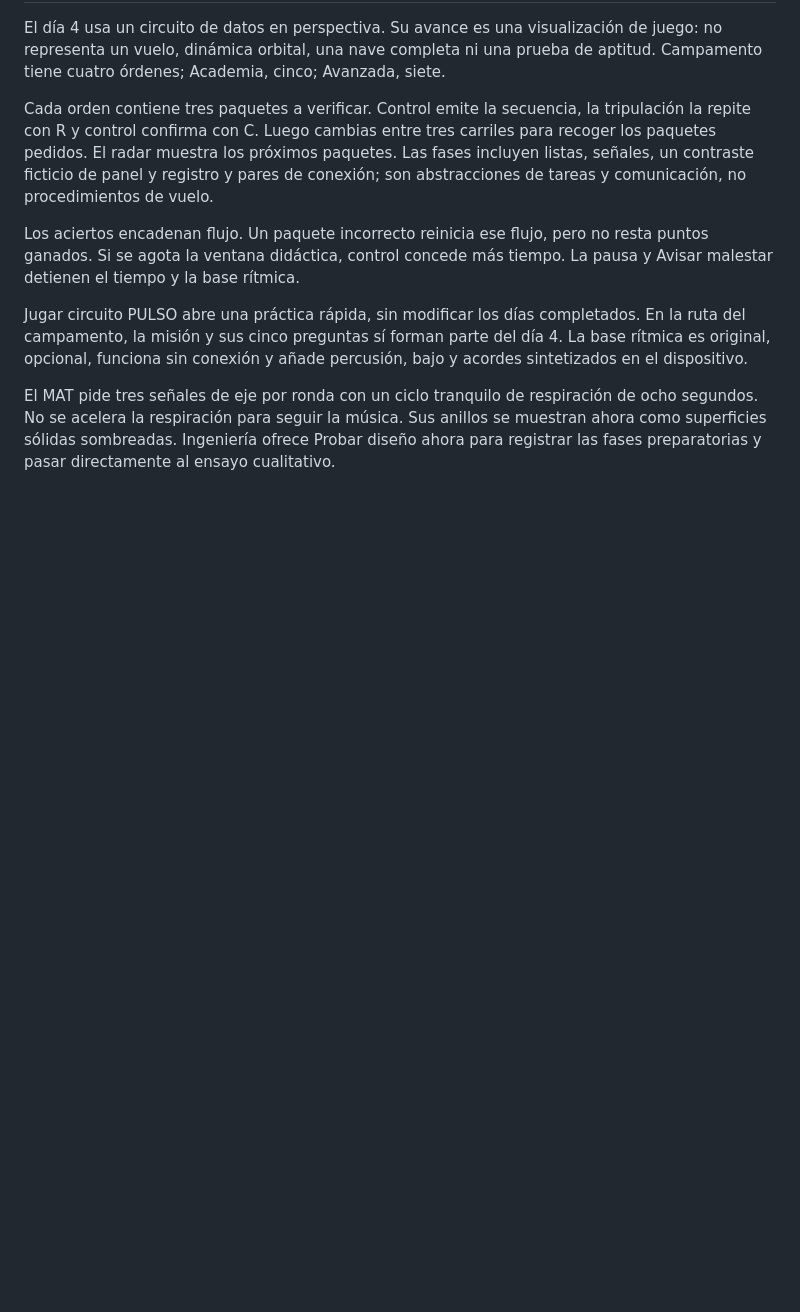
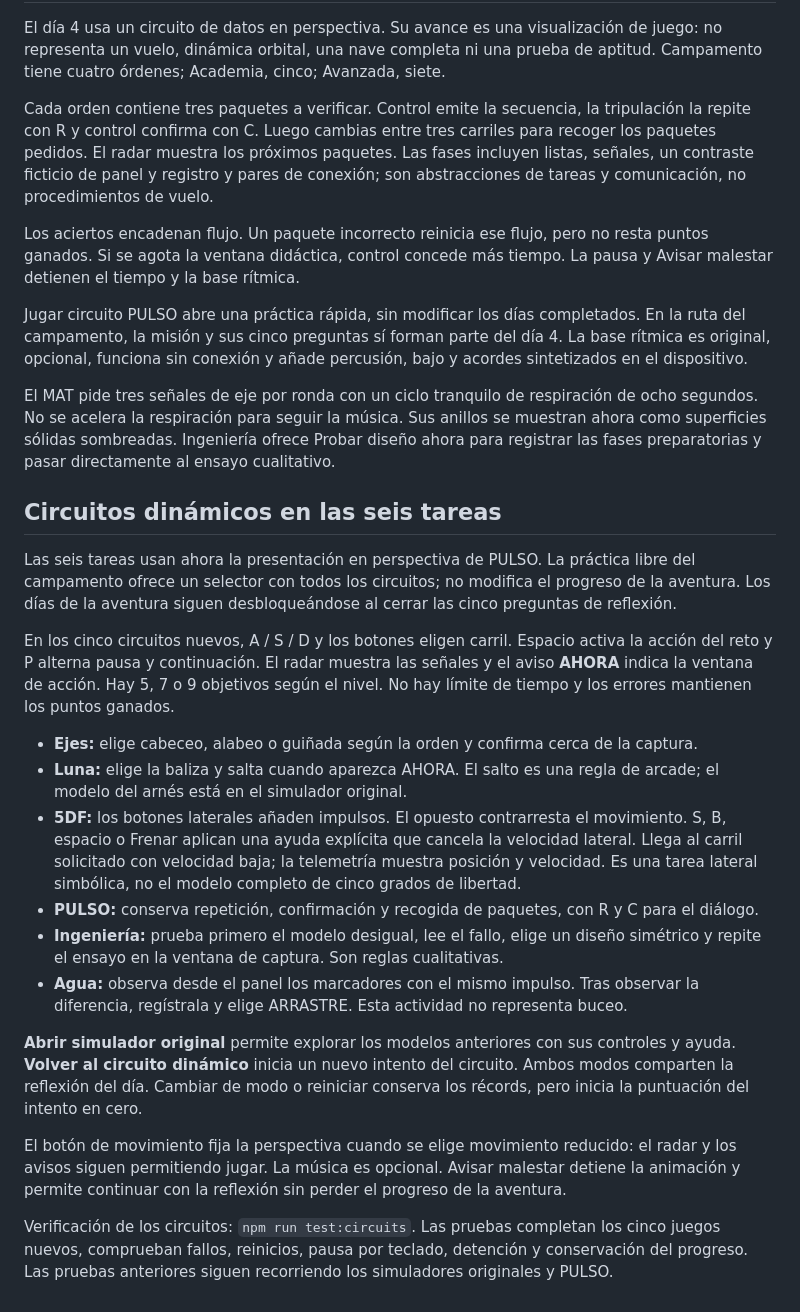
Before and after one commit to alejondr3/definitivo, a Markdown page: docs/GUIA.md, the part around the change. Rendered like a GitHub page; blank space fills up the shorter version.

```diff
--- a/docs/GUIA.md
+++ b/docs/GUIA.md
@@ -125,3 +125,22 @@ Los aciertos encadenan flujo. Un paquete incorrecto reinicia ese flujo, pero no
 Jugar circuito PULSO abre una práctica rápida, sin modificar los días completados. En la ruta del campamento, la misión y sus cinco preguntas sí forman parte del día 4. La base rítmica es original, opcional, funciona sin conexión y añade percusión, bajo y acordes sintetizados en el dispositivo.
 
 El MAT pide tres señales de eje por ronda con un ciclo tranquilo de respiración de ocho segundos. No se acelera la respiración para seguir la música. Sus anillos se muestran ahora como superficies sólidas sombreadas. Ingeniería ofrece Probar diseño ahora para registrar las fases preparatorias y pasar directamente al ensayo cualitativo.
+
+## Circuitos dinámicos en las seis tareas
+
+Las seis tareas usan ahora la presentación en perspectiva de PULSO. La práctica libre del campamento ofrece un selector con todos los circuitos; no modifica el progreso de la aventura. Los días de la aventura siguen desbloqueándose al cerrar las cinco preguntas de reflexión.
+
+En los cinco circuitos nuevos, A / S / D y los botones eligen carril. Espacio activa la acción del reto y P alterna pausa y continuación. El radar muestra las señales y el aviso **AHORA** indica la ventana de acción. Hay 5, 7 o 9 objetivos según el nivel. No hay límite de tiempo y los errores mantienen los puntos ganados.
+
+- **Ejes:** elige cabeceo, alabeo o guiñada según la orden y confirma cerca de la captura.
+- **Luna:** elige la baliza y salta cuando aparezca AHORA. El salto es una regla de arcade; el modelo del arnés está en el simulador original.
+- **5DF:** los botones laterales añaden impulsos. El opuesto contrarresta el movimiento. S, B, espacio o Frenar aplican una ayuda explícita que cancela la velocidad lateral. Llega al carril solicitado con velocidad baja; la telemetría muestra posición y velocidad. Es una tarea lateral simbólica, no el modelo completo de cinco grados de libertad.
+- **PULSO:** conserva repetición, confirmación y recogida de paquetes, con R y C para el diálogo.
+- **Ingeniería:** prueba primero el modelo desigual, lee el fallo, elige un diseño simétrico y repite el ensayo en la ventana de captura. Son reglas cualitativas.
+- **Agua:** observa desde el panel los marcadores con el mismo impulso. Tras observar la diferencia, regístrala y elige ARRASTRE. Esta actividad no representa buceo.
+
+**Abrir simulador original** permite explorar los modelos anteriores con sus controles y ayuda. **Volver al circuito dinámico** inicia un nuevo intento del circuito. Ambos modos comparten la reflexión del día. Cambiar de modo o reiniciar conserva los récords, pero inicia la puntuación del intento en cero.
+
+El botón de movimiento fija la perspectiva cuando se elige movimiento reducido: el radar y los avisos siguen permitiendo jugar. La música es opcional. Avisar malestar detiene la animación y permite continuar con la reflexión sin perder el progreso de la aventura.
+
+Verificación de los circuitos: `npm run test:circuits`. Las pruebas completan los cinco juegos nuevos, comprueban fallos, reinicios, pausa por teclado, detención y conservación del progreso. Las pruebas anteriores siguen recorriendo los simuladores originales y PULSO.
```
Also changed, not shown: README.md (+22 -2 lines), assets/circuitos-perspectiva.png (added), 4 other files.
